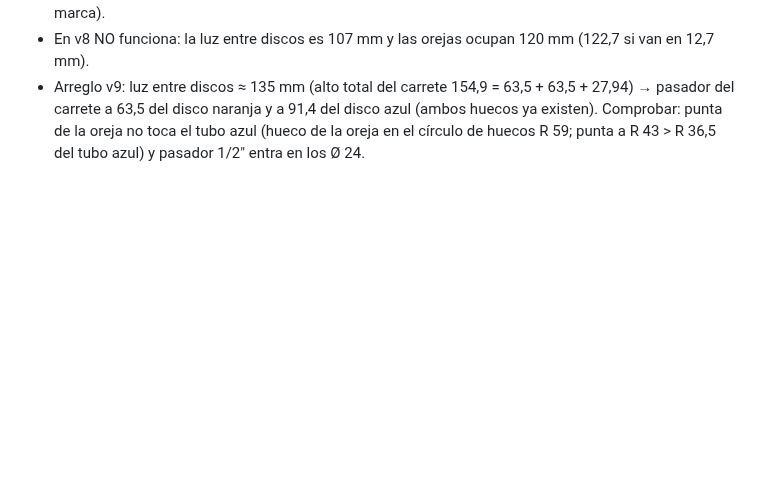
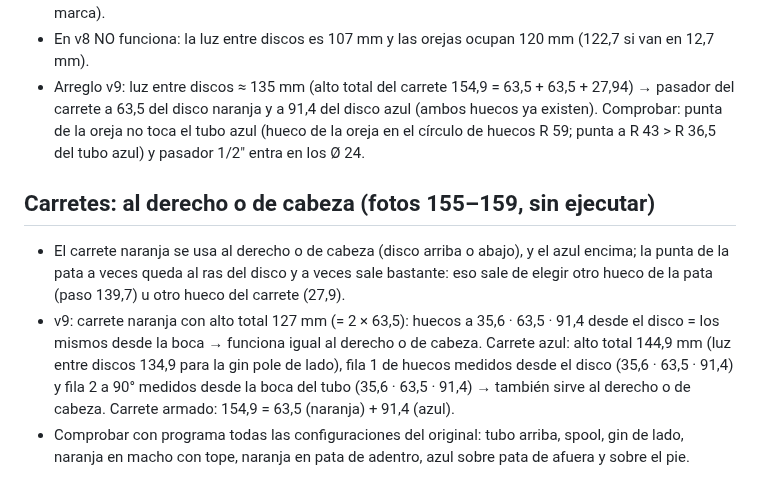
Before and after one commit to janerictenesaca-alt/Aventuras-con-janeric, a Markdown page: bipode/notas-archivos.md, the part around the change. GitHub-like rendering; blank space fills up the shorter version.

Commit message:
Notas: carretes al derecho o de cabeza
Co-Authored-By: Claude Opus 5.5 <noreply@anthropic.com>
Claude-Session: https://claude.ai/code/session_01Q7twjeMED9RCDGUu8YnM8k

```diff
--- a/bipode/notas-archivos.md
+++ b/bipode/notas-archivos.md
@@ -688,3 +688,13 @@ Medidas sacadas de la foto, usando como referencia la pata de arriba (Ø 50,8 mm
 - Arreglo v9: luz entre discos ≈ 135 mm (alto total del carrete 154,9 = 63,5 + 63,5 + 27,94) → pasador del carrete a 63,5 del
   disco naranja y a 91,4 del disco azul (ambos huecos ya existen). Comprobar: punta de la oreja no toca el tubo azul
   (hueco de la oreja en el círculo de huecos R 59; punta a R 43 > R 36,5 del tubo azul) y pasador 1/2" entra en los Ø 24.
+
+## Carretes: al derecho o de cabeza (fotos 155–159, sin ejecutar)
+- El carrete naranja se usa al derecho o de cabeza (disco arriba o abajo), y el azul encima; la punta de la pata a veces queda
+  al ras del disco y a veces sale bastante: eso sale de elegir otro hueco de la pata (paso 139,7) u otro hueco del carrete (27,9).
+- v9: carrete naranja con alto total 127 mm (= 2 × 63,5): huecos a 35,6 · 63,5 · 91,4 desde el disco = los mismos desde la boca
+  → funciona igual al derecho o de cabeza. Carrete azul: alto total 144,9 mm (luz entre discos 134,9 para la gin pole de lado),
+  fila 1 de huecos medidos desde el disco (35,6 · 63,5 · 91,4) y fila 2 a 90° medidos desde la boca del tubo (35,6 · 63,5 · 91,4)
+  → también sirve al derecho o de cabeza. Carrete armado: 154,9 = 63,5 (naranja) + 91,4 (azul).
+- Comprobar con programa todas las configuraciones del original: tubo arriba, spool, gin de lado, naranja en macho con tope,
+  naranja en pata de adentro, azul sobre pata de afuera y sobre el pie.
```
